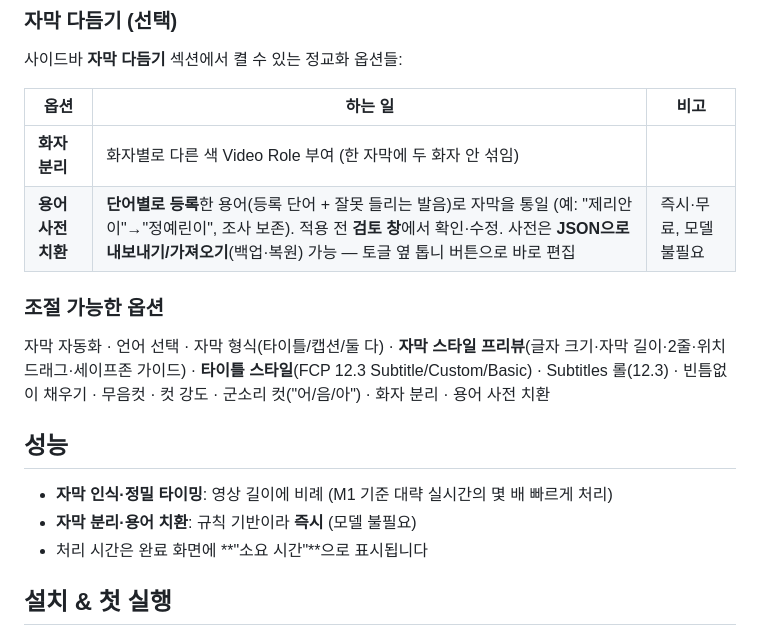
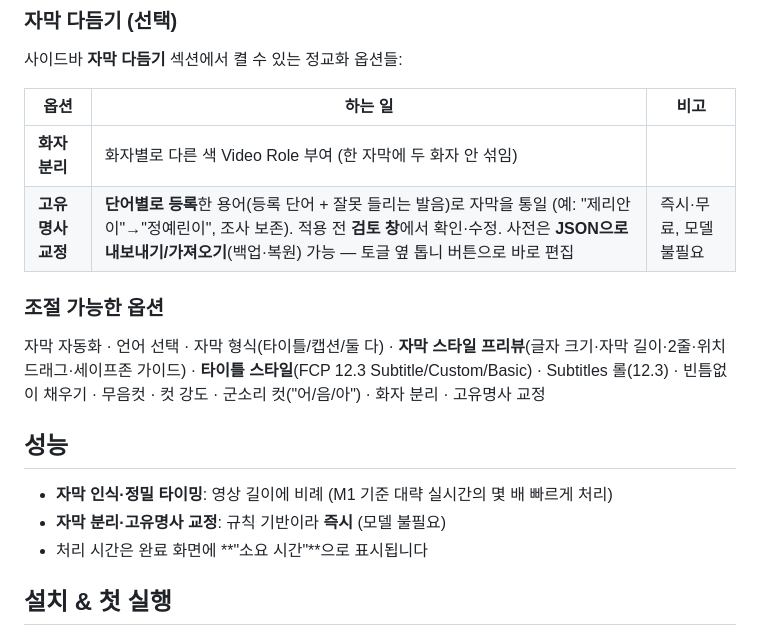
Before and after one commit to groundroot/fcp-autocut, a Markdown page: README.md, the part around the change. GitHub-like rendering.

Commit message:
beta v0.12.67 — 원클릭 자동 업데이트·알림 설정·사이드바 새 디자인·고유명사 교정 rename (v0.12.65~67)
Co-Authored-By: Claude Opus 4.8 (1M context) <noreply@anthropic.com>

```diff
--- a/README.md
+++ b/README.md
@@ -57,16 +57,16 @@
 | 옵션 | 하는 일 | 비고 |
 |---|---|---|
 | **화자 분리** | 화자별로 다른 색 Video Role 부여 (한 자막에 두 화자 안 섞임) | |
-| **용어 사전 치환** | **단어별로 등록**한 용어(등록 단어 + 잘못 들리는 발음)로 자막을 통일 (예: "제리안이"→"정예린이", 조사 보존). 적용 전 **검토 창**에서 확인·수정. 사전은 **JSON으로 내보내기/가져오기**(백업·복원) 가능 — 토글 옆 톱니 버튼으로 바로 편집 | 즉시·무료, 모델 불필요 |
+| **고유명사 교정** | **단어별로 등록**한 용어(등록 단어 + 잘못 들리는 발음)로 자막을 통일 (예: "제리안이"→"정예린이", 조사 보존). 적용 전 **검토 창**에서 확인·수정. 사전은 **JSON으로 내보내기/가져오기**(백업·복원) 가능 — 토글 옆 톱니 버튼으로 바로 편집 | 즉시·무료, 모델 불필요 |
 
 ### 조절 가능한 옵션
 
-자막 자동화 · 언어 선택 · 자막 형식(타이틀/캡션/둘 다) · **자막 스타일 프리뷰**(글자 크기·자막 길이·2줄·위치 드래그·세이프존 가이드) · **타이틀 스타일**(FCP 12.3 Subtitle/Custom/Basic) · Subtitles 롤(12.3) · 빈틈없이 채우기 · 무음컷 · 컷 강도 · 군소리 컷("어/음/아") · 화자 분리 · 용어 사전 치환
+자막 자동화 · 언어 선택 · 자막 형식(타이틀/캡션/둘 다) · **자막 스타일 프리뷰**(글자 크기·자막 길이·2줄·위치 드래그·세이프존 가이드) · **타이틀 스타일**(FCP 12.3 Subtitle/Custom/Basic) · Subtitles 롤(12.3) · 빈틈없이 채우기 · 무음컷 · 컷 강도 · 군소리 컷("어/음/아") · 화자 분리 · 고유명사 교정
 
 ## 성능
 
 - **자막 인식·정밀 타이밍**: 영상 길이에 비례 (M1 기준 대략 실시간의 몇 배 빠르게 처리)
-- **자막 분리·용어 치환**: 규칙 기반이라 **즉시** (모델 불필요)
+- **자막 분리·고유명사 교정**: 규칙 기반이라 **즉시** (모델 불필요)
 - 처리 시간은 완료 화면에 **"소요 시간"**으로 표시됩니다
 
 ## 설치 & 첫 실행
```
Also changed, not shown: CHANGELOG.md (+28 -0 lines).
